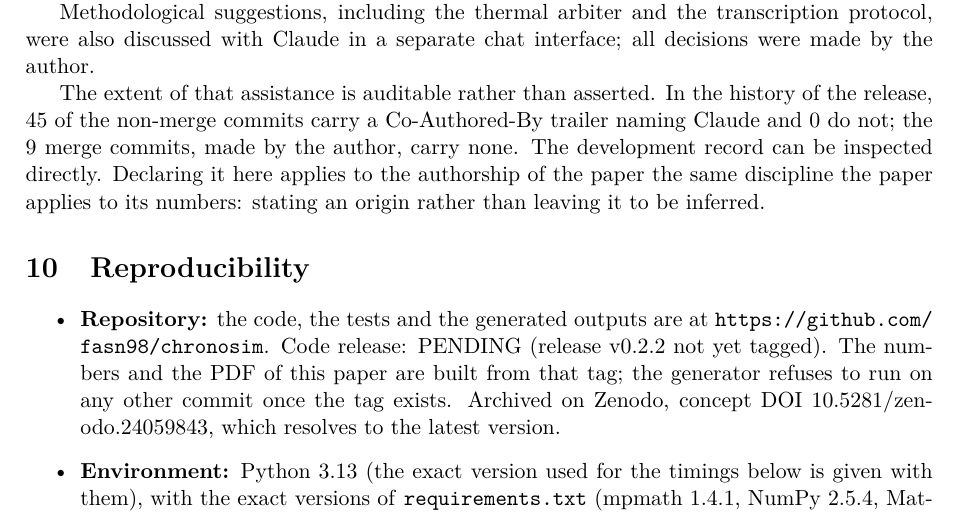
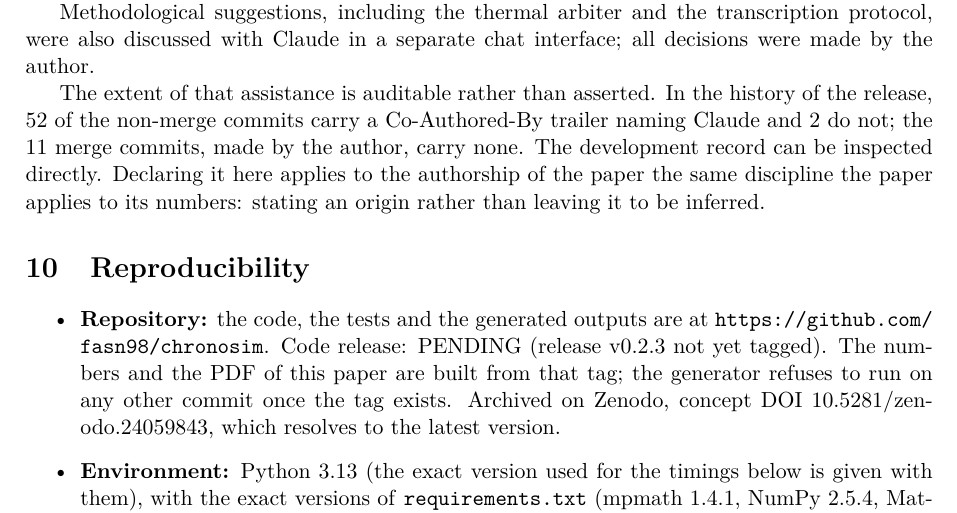
Before and after one commit to fasn98/chronosim, a LaTeX paper (paper/preprint.tex, which reads paper/generated/numbers.tex): part of page 12 of 13, cut so that both start at the same text. Compiled offline with XeLaTeX.

Commit message:
build_tables: RELEASE_TAG = v0.2.3
The --release check is unchanged (HEAD must be the tag's commit, clean tree).
numbers.tex regenerated: only \CodeRelease (PENDING v0.2.3) and the commit
counts of the AI statement changed.

run: padrão (939 passed; chronosim.run completed)

Co-Authored-By: Claude Opus 5.5 <noreply@anthropic.com>
Claude-Session: https://claude.ai/code/session_01JtSYAWnLxFKdcSaz66cprf

```diff
--- a/paper/generated/numbers.tex
+++ b/paper/generated/numbers.tex
@@ -3,9 +3,9 @@
 \newcommand{\ArbiterXis}{0.5, 1.3, 2}
 \newcommand{\BLarge}{0.01}
 \newcommand{\BSmall}{10^{-6}}
-\newcommand{\CodeRelease}{PENDING (release v0.2.2 not yet tagged)}
-\newcommand{\CommitsWithTrailer}{45}
-\newcommand{\CommitsWithoutTrailer}{0}
+\newcommand{\CodeRelease}{PENDING (release v0.2.3 not yet tagged)}
+\newcommand{\CommitsWithTrailer}{52}
+\newcommand{\CommitsWithoutTrailer}{2}
 \newcommand{\DbLarge}{0.01}
 \newcommand{\DbSmall}{10^{-6}}
 \newcommand{\DeltaLarge}{0.01}
@@ -60,7 +60,7 @@
 \newcommand{\LitCiting}{175}
 \newcommand{\LitMention}{99}
 \newcommand{\LitMissing}{44}
-\newcommand{\MergeCommits}{9}
+\newcommand{\MergeCommits}{11}
 \newcommand{\ModesMaxDiff}{2.51\times10^{-8}}
 \newcommand{\PhaseOnePoints}{15}
 \newcommand{\PhaseOneSlopeDev}{3.84\times10^{-15}}
```
Also changed, not shown: 1 other file.
